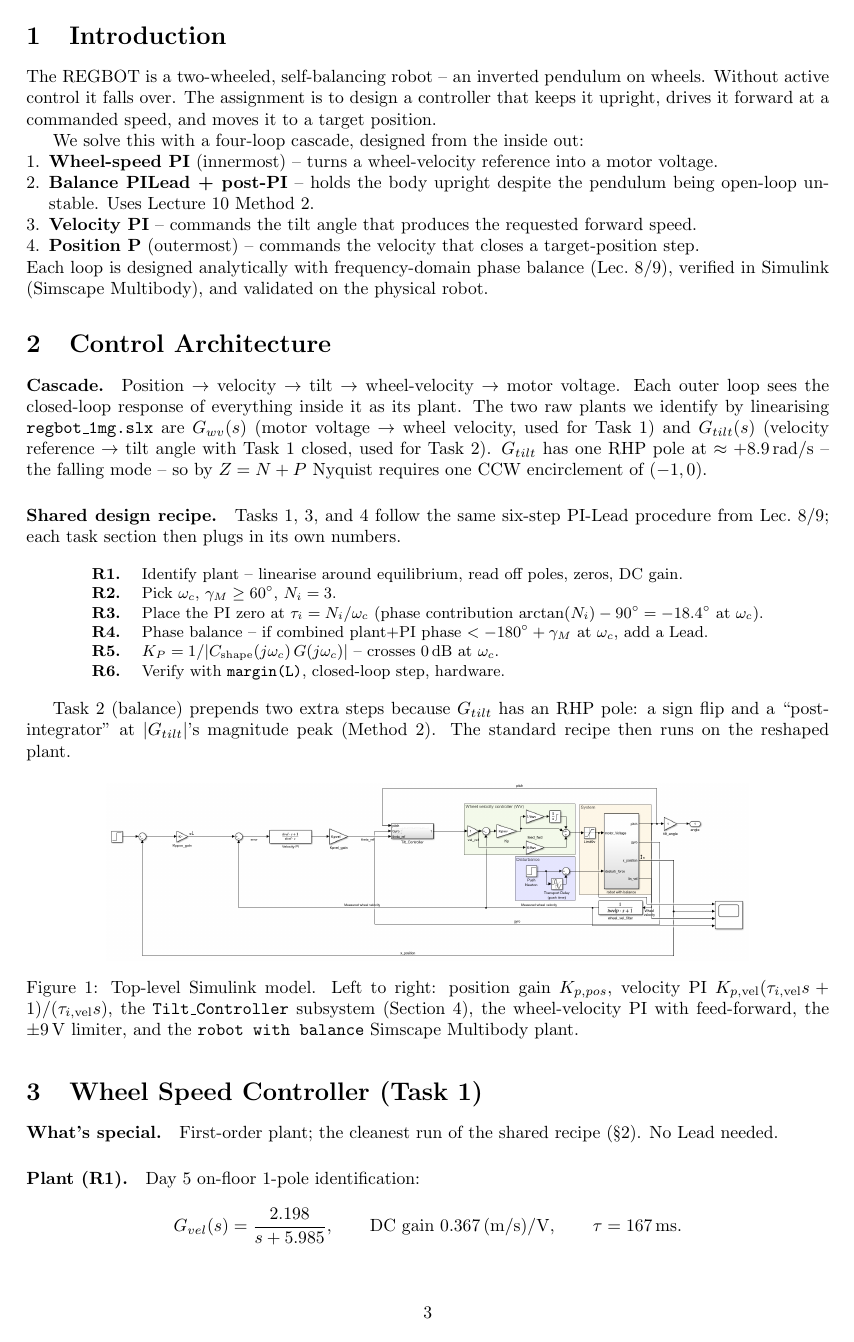
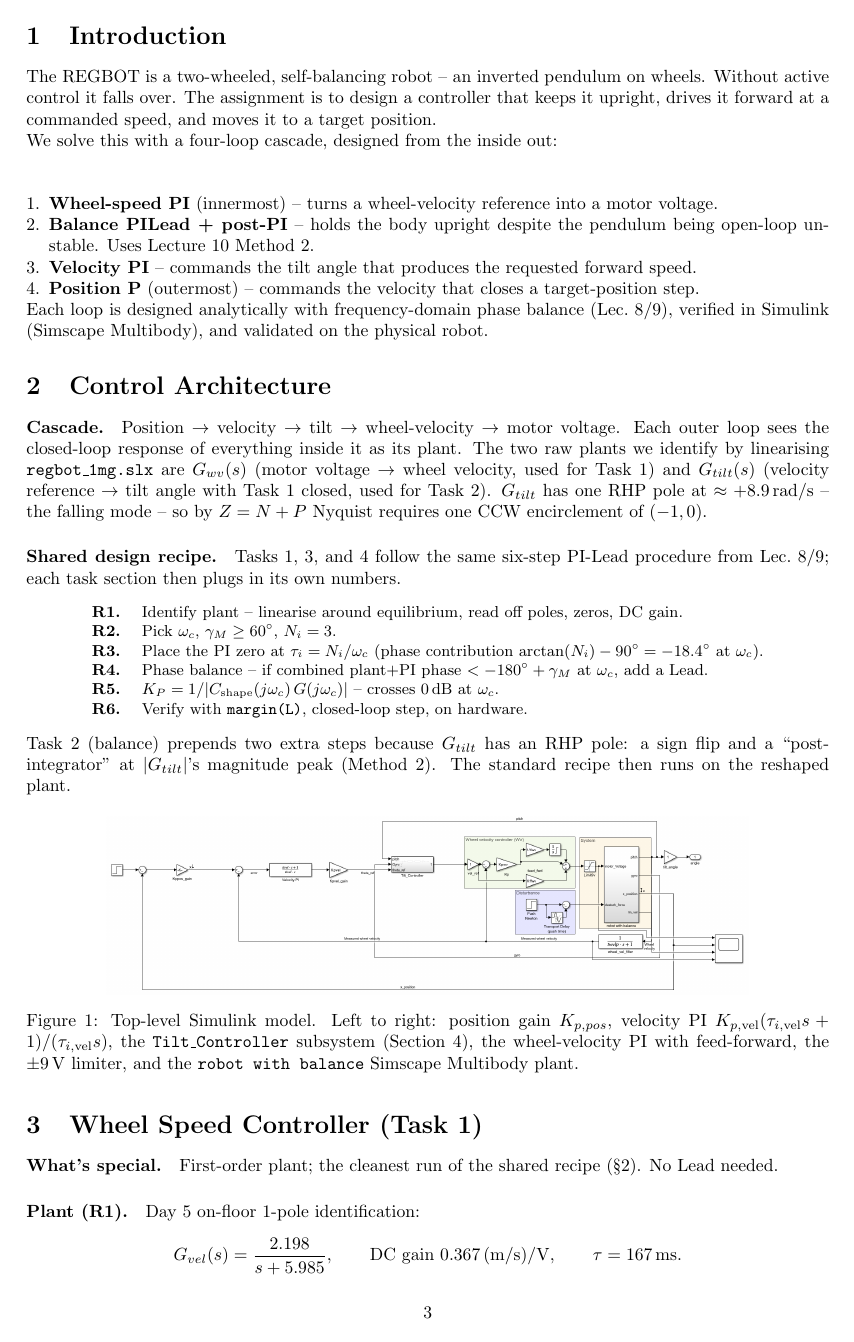
Before and after one commit to MadsRudolph/REGBOT-Balance-assignment, a LaTeX document (main.tex, which reads sections/control-architecture.tex, sections/introduction.tex): page 3 of 17. Compiled offline with pdfLaTeX.

Commit message:
Updates from Overleaf

```diff
--- a/sections/control-architecture.tex
+++ b/sections/control-architecture.tex
@@ -12,10 +12,9 @@
 \textbf{R3.} & Place the PI zero at $\tau_i = N_i/\omega_c$ (phase contribution $\arctan(N_i) - 90^{\circ} = -18.4^{\circ}$ at $\omega_c$). \\
 \textbf{R4.} & Phase balance -- if combined plant$+$PI phase $< -180^{\circ} + \gamma_M$ at $\omega_c$, add a Lead. \\
 \textbf{R5.} & $K_P = 1 / |C_{\mathrm{shape}}(j\omega_c)\,G(j\omega_c)|$ -- crosses $0\,\mathrm{dB}$ at $\omega_c$. \\
-\textbf{R6.} & Verify with \texttt{margin(L)}, closed-loop step, hardware. \\
+\textbf{R6.} & Verify with \texttt{margin(L)}, closed-loop step, on hardware. \\
 \end{tabular}
 \end{center}
-
 Task~2 (balance) prepends two extra steps because $G_{tilt}$ has an RHP pole: a sign flip and a ``post-integrator'' at $|G_{tilt}|$'s magnitude peak (Method~2). The standard recipe then runs on the reshaped plant.
 
 \begin{figure}[H]
--- a/sections/introduction.tex
+++ b/sections/introduction.tex
@@ -1,10 +1,9 @@
 \section{Introduction}
 \label{sec:introduction}
 
-The REGBOT is a two-wheeled, self-balancing robot -- an inverted pendulum on wheels. Without active control it falls over. The assignment is to design a controller that keeps it upright, drives it forward at a commanded speed, and moves it to a target position.
-
-We solve this with a four-loop cascade, designed from the inside out:
-
+The REGBOT is a two-wheeled, self-balancing robot -- an inverted pendulum on wheels. Without active control it falls over. The assignment is to design a controller that keeps it upright, drives it forward at a commanded speed, and moves it to a target position.\\
+\noindent We solve this with a four-loop cascade, designed from the inside out:
+\\ \\
 \begin{enumerate}[leftmargin=*,nosep]
     \item \textbf{Wheel-speed PI} (innermost) -- turns a wheel-velocity reference into a motor voltage.
     \item \textbf{Balance PILead + post-PI} -- holds the body upright despite the pendulum being open-loop unstable. Uses Lecture~10 Method~2.
```
Also changed, not shown: sections/balance-controller.tex (+1 -3 lines), sections/velocity-controller.tex (+1 -1 lines).
